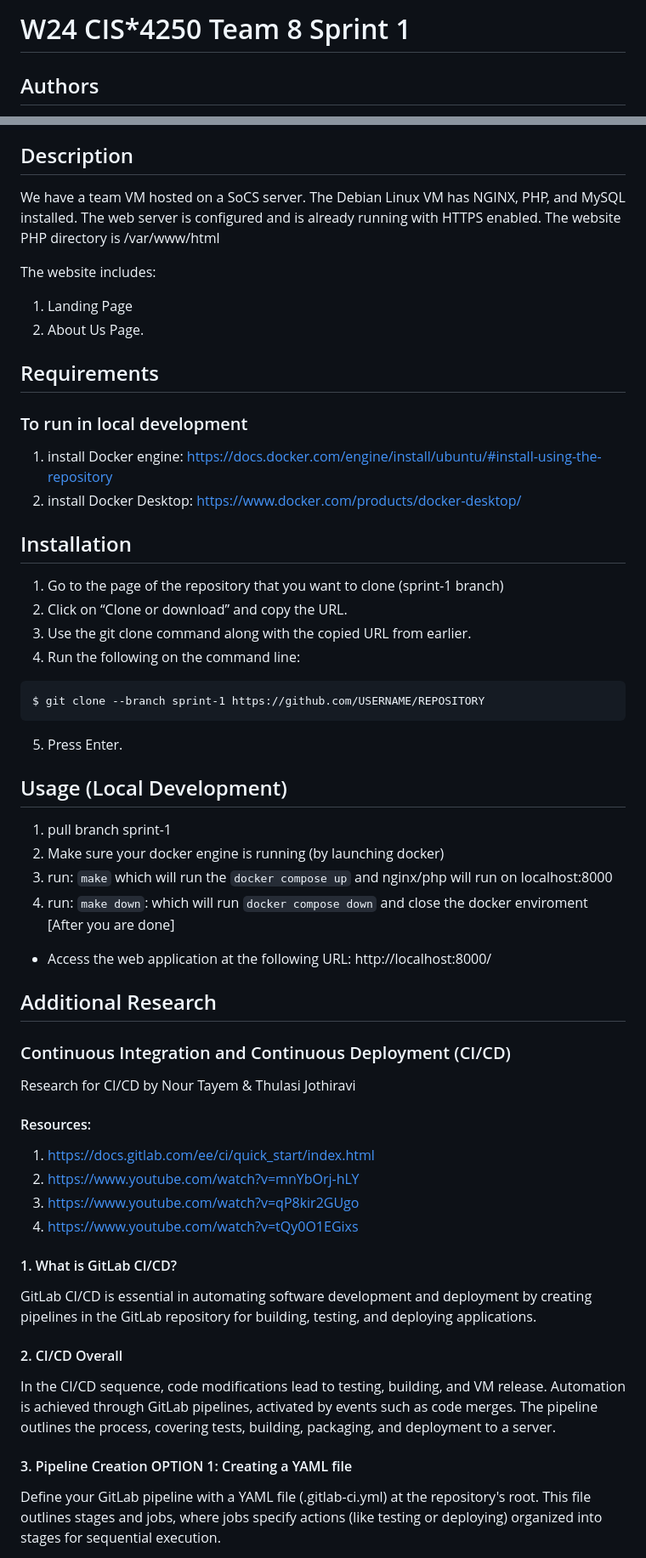
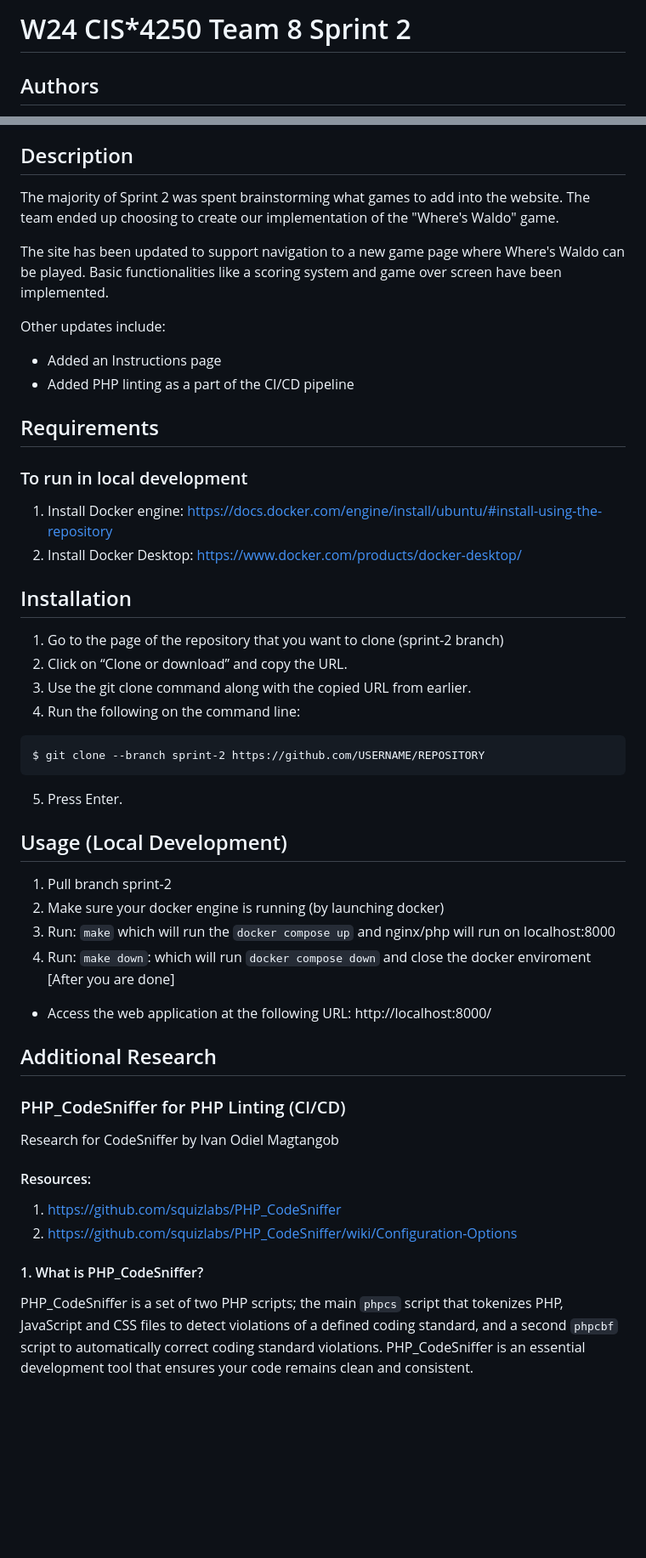
Before and after one commit to rehan-code/Game-Library-Web-App, a Markdown page: README.md, 2 parts joined by grey strips. Shown: that part at 85% size. Rendered like a GitHub page; blank space fills up the shorter version.

````diff
--- a/README.md
+++ b/README.md
@@ -1,4 +1,4 @@
-# W24 CIS*4250 Team 8 Sprint 1
+# W24 CIS*4250 Team 8 Sprint 2
 
 ## Authors
  Harir Al-Rubaye, Nour Tayem, Thulasi Jothiravi, Rehan Nagoor Mohideen, Harikrishan Singh, and Ivan Odiel Magtangob
@@ -11,64 +11,53 @@
  * Usage (Local Development)
 
 ## Description
-We have a team VM hosted on a SoCS server. The Debian Linux VM has NGINX, PHP,
-and MySQL installed. The web server is configured and is already running with HTTPS
-enabled. The website PHP directory is /var/www/html
+The majority of Sprint 2 was spent brainstorming what games to add into the website. The team ended up choosing
+to create our implementation of the "Where's Waldo" game.
 
-The website includes:
-1. Landing Page
-2. About Us Page.
+The site has been updated to support navigation to a new game page where Where's Waldo can be played. Basic functionalities
+like a scoring system and game over screen have been implemented.
+
+Other updates include:
+- Added an Instructions page
+- Added PHP linting as a part of the CI/CD pipeline
 
 ## Requirements
 
 ### To run in local development
-1. install Docker engine: https://docs.docker.com/engine/install/ubuntu/#install-using-the-repository
-2. install Docker Desktop: https://www.docker.com/products/docker-desktop/
+1. Install Docker engine: https://docs.docker.com/engine/install/ubuntu/#install-using-the-repository
+2. Install Docker Desktop: https://www.docker.com/products/docker-desktop/
 
 ## Installation
-1. Go to the page of the repository that you want to clone (sprint-1 branch)
+1. Go to the page of the repository that you want to clone (sprint-2 branch)
 2. Click on “Clone or download” and copy the URL.
 3. Use the git clone command along with the copied URL from earlier.
 4. Run the following on the command line:
 
 ```
-$ git clone --branch sprint-1 https://github.com/USERNAME/REPOSITORY
+$ git clone --branch sprint-2 https://github.com/USERNAME/REPOSITORY
 ```
 5. Press Enter.
 
 ## Usage (Local Development)
-1. pull branch sprint-1
+1. Pull branch sprint-2
 2. Make sure your docker engine is running (by launching docker)
-3. run: `make` which will run the `docker compose up` and nginx/php will run on localhost:8000
-4. run: `make down`: which will run `docker compose down` and close the docker enviroment [After you are done]
+3. Run: `make` which will run the `docker compose up` and nginx/php will run on localhost:8000
+4. Run: `make down`: which will run `docker compose down` and close the docker enviroment [After you are done]
 
  * Access the web application at the following URL: http://localhost:8000/
 
 
 ## Additional Research
 
-### Continuous Integration and Continuous Deployment (CI/CD)
-Research for CI/CD by Nour Tayem & Thulasi Jothiravi
+### PHP_CodeSniffer for PHP Linting (CI/CD)
+Research for CodeSniffer by Ivan Odiel Magtangob
 
 #### Resources:
-1. https://docs.gitlab.com/ee/ci/quick_start/index.html
-1. https://www.youtube.com/watch?v=mnYbOrj-hLY
-1. https://www.youtube.com/watch?v=qP8kir2GUgo
-1. https://www.youtube.com/watch?v=tQy0O1EGixs
+1. https://github.com/squizlabs/PHP_CodeSniffer
+2. https://github.com/squizlabs/PHP_CodeSniffer/wiki/Configuration-Options
 
+#### 1. What is PHP_CodeSniffer?
+PHP_CodeSniffer is a set of two PHP scripts; the main `phpcs` script that tokenizes PHP, JavaScript and CSS files to
+detect violations of a defined coding standard, and a second `phpcbf` script to automatically correct coding standard
+violations. PHP_CodeSniffer is an essential development tool that ensures your code remains clean and consistent.
 
-
-#### 1. What is GitLab CI/CD?
-GitLab CI/CD is essential in automating software development and deployment by creating pipelines in the GitLab repository for building, testing, and deploying applications.
-
-
-#### 2. CI/CD Overall
-
-In the CI/CD sequence, code modifications lead to testing, building, and VM release. Automation is achieved through GitLab pipelines, activated by events such as code merges. The pipeline outlines the process, covering tests, building, packaging, and deployment to a server.
-
-
-
-#### 3. Pipeline Creation OPTION 1: Creating a YAML file
-
-Define your GitLab pipeline with a YAML file (.gitlab-ci.yml) at the repository's root. This file outlines stages and jobs, where jobs specify actions (like testing or deploying) organized into stages for sequential execution.
-
````
Also changed, not shown: other parts of README.md (+24 -81 lines).
